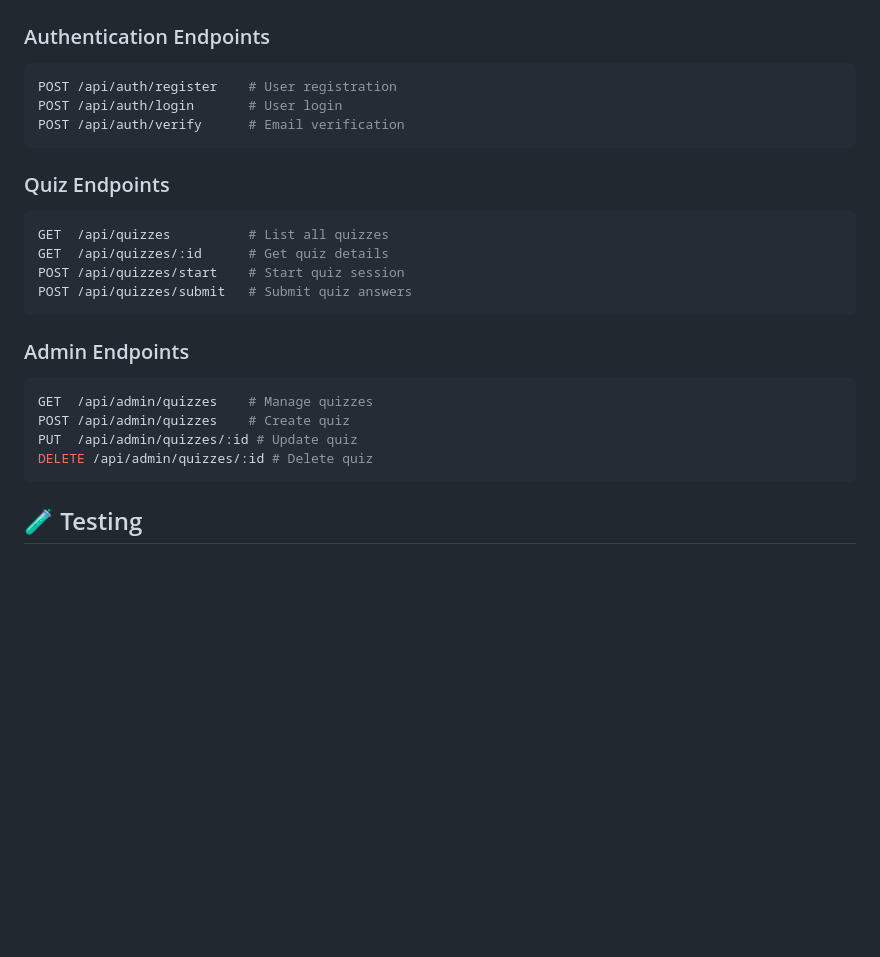
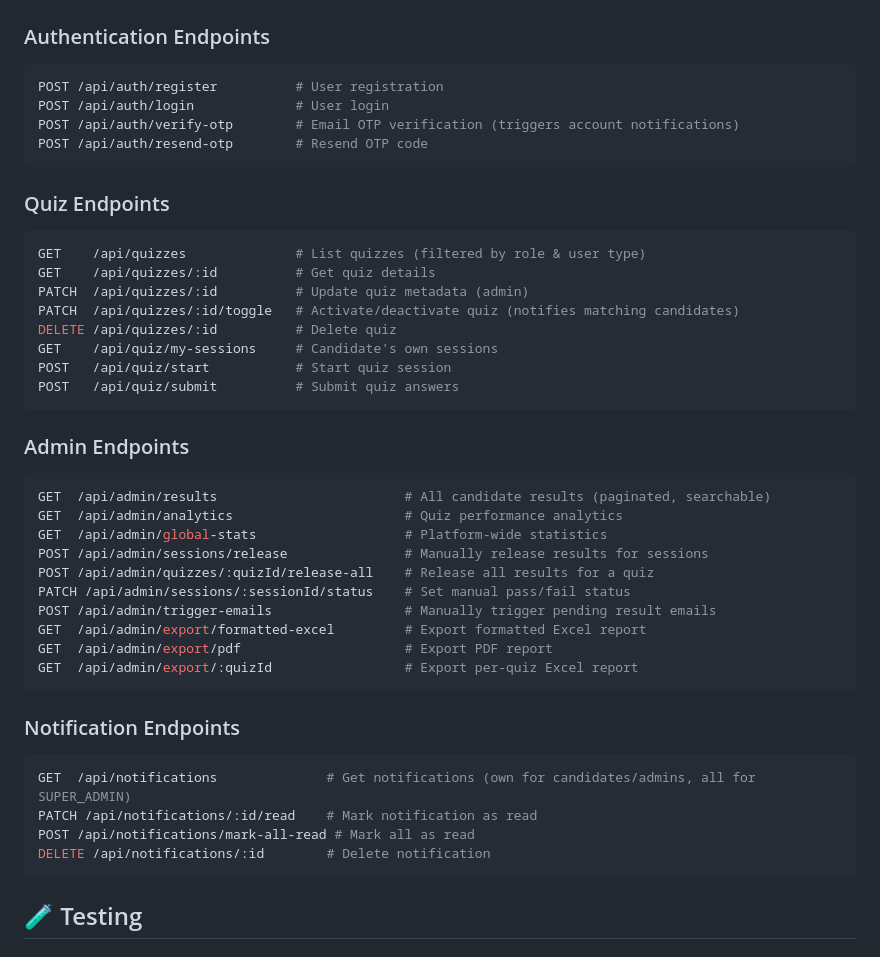
Before and after one commit to anonfedora/ra-trivia, a Markdown page: README.md, the part around one of its changes. Rendered like a GitHub page; blank space fills up the shorter version.

````diff
--- a/README.md
+++ b/README.md
@@ -136,27 +152,47 @@ The application uses the following main entities:
 ### Authentication Endpoints
 
 ```bash
-POST /api/auth/register    # User registration
-POST /api/auth/login       # User login
-POST /api/auth/verify      # Email verification
+POST /api/auth/register          # User registration
+POST /api/auth/login             # User login
+POST /api/auth/verify-otp        # Email OTP verification (triggers account notifications)
+POST /api/auth/resend-otp        # Resend OTP code
 ```
 
 ### Quiz Endpoints
 
 ```bash
-GET  /api/quizzes          # List all quizzes
-GET  /api/quizzes/:id      # Get quiz details
-POST /api/quizzes/start    # Start quiz session
-POST /api/quizzes/submit   # Submit quiz answers
+GET    /api/quizzes              # List quizzes (filtered by role & user type)
+GET    /api/quizzes/:id          # Get quiz details
+PATCH  /api/quizzes/:id          # Update quiz metadata (admin)
+PATCH  /api/quizzes/:id/toggle   # Activate/deactivate quiz (notifies matching candidates)
+DELETE /api/quizzes/:id          # Delete quiz
+GET    /api/quiz/my-sessions     # Candidate's own sessions
+POST   /api/quiz/start           # Start quiz session
+POST   /api/quiz/submit          # Submit quiz answers
 ```
 
 ### Admin Endpoints
 
 ```bash
-GET  /api/admin/quizzes    # Manage quizzes
-POST /api/admin/quizzes    # Create quiz
-PUT  /api/admin/quizzes/:id # Update quiz
-DELETE /api/admin/quizzes/:id # Delete quiz
+GET  /api/admin/results                        # All candidate results (paginated, searchable)
+GET  /api/admin/analytics                      # Quiz performance analytics
+GET  /api/admin/global-stats                   # Platform-wide statistics
+POST /api/admin/sessions/release               # Manually release results for sessions
+POST /api/admin/quizzes/:quizId/release-all    # Release all results for a quiz
+PATCH /api/admin/sessions/:sessionId/status    # Set manual pass/fail status
+POST /api/admin/trigger-emails                 # Manually trigger pending result emails
+GET  /api/admin/export/formatted-excel         # Export formatted Excel report
+GET  /api/admin/export/pdf                     # Export PDF report
+GET  /api/admin/export/:quizId                 # Export per-quiz Excel report
+```
+
+### Notification Endpoints
+
+```bash
+GET  /api/notifications              # Get notifications (own for candidates/admins, all for SUPER_ADMIN)
+PATCH /api/notifications/:id/read    # Mark notification as read
+POST /api/notifications/mark-all-read # Mark all as read
+DELETE /api/notifications/:id        # Delete notification
 ```
 
 ## 🧪 Testing
````
Also changed, not shown: other parts of README.md (+45 -21 lines).
